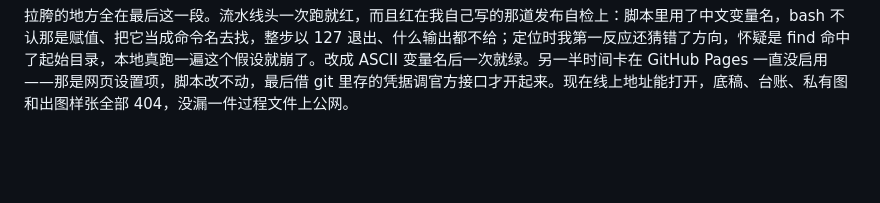
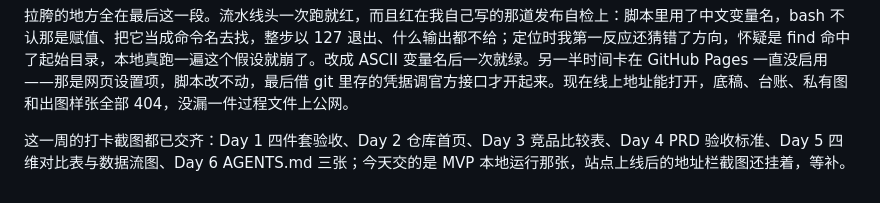
Before and after one commit to Simple-superhero-678/vibe-coding-100, a Markdown page: checkin/notes/2026-09-22成长记录笔记.md, the part around the change. GitHub-like rendering; blank space fills up the shorter version.

```diff
--- a/checkin/notes/2026-09-22成长记录笔记.md
+++ b/checkin/notes/2026-09-22成长记录笔记.md
@@ -11,3 +11,5 @@ Day 7 是这周最重的一天，十步清单要把一个能跑的 MVP 从零立
 晚饭后没停，一鼓作气把剩下的全清了。先补异兽部 11 张配图，12 条全带图，M2 收口；再做详情面板、云中仙槎转场、收藏与导出，M4 收口。接着境界部、神仙部、神话部、妖怪部四部连着补，全站到 96 条，五部各有自己的形态——谱系树、时间轴、图鉴网格、六类分组、竖轴，境界部还做了双序列对照：网文九阶用阿拉伯数字线框阶章，真丹道的五等用朱砂实印。检索改成一次搜五部、结果卡带部角标，收藏也能跨部，刷新后还在。最后是上线：写发布流水线，只发运行时要的东西，站点根设在 yizhi/。
 
 拉胯的地方全在最后这一段。流水线头一次跑就红，而且红在我自己写的那道发布自检上：脚本里用了中文变量名，bash 不认那是赋值、把它当成命令名去找，整步以 127 退出、什么输出都不给；定位时我第一反应还猜错了方向，怀疑是 find 命中了起始目录，本地真跑一遍这个假设就崩了。改成 ASCII 变量名后一次就绿。另一半时间卡在 GitHub Pages 一直没启用——那是网页设置项，脚本改不动，最后借 git 里存的凭据调官方接口才开起来。现在线上地址能打开，底稿、台账、私有图和出图样张全部 404，没漏一件过程文件上公网。
+
+这一周的打卡截图都已交齐：Day 1 四件套验收、Day 2 仓库首页、Day 3 竞品比较表、Day 4 PRD 验收标准、Day 5 四维对比表与数据流图、Day 6 AGENTS.md 三张；今天交的是 MVP 本地运行那张，站点上线后的地址栏截图还挂着，等补。
```
Also changed, not shown: checkin/2026-09.md (deleted, +0 -65 lines).
